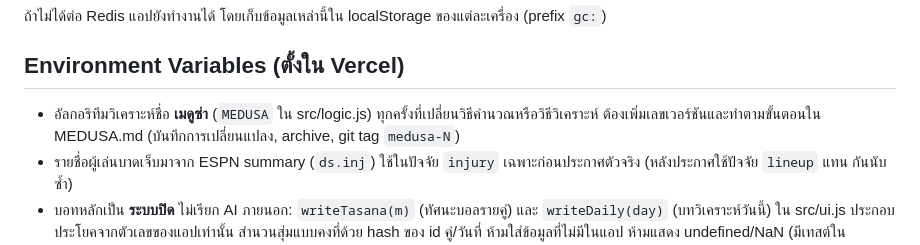
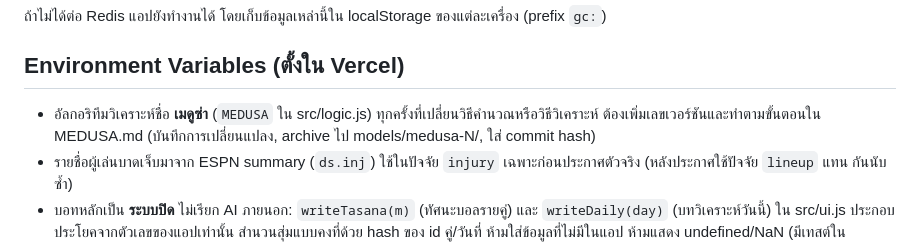
Before and after one commit to mengnattawitmarin/goal-club, a Markdown page: AGENTS.md, the part around the change. Drawn GitHub-style.

```diff
--- a/AGENTS.md
+++ b/AGENTS.md
@@ -95,7 +95,7 @@ npm test           # build + ทดสอบงานประจำวัน +
 ถ้าไม่ได้ต่อ Redis แอปยังทำงานได้ โดยเก็บข้อมูลเหล่านี้ใน localStorage ของแต่ละเครื่อง (prefix `gc:`)
 
 ## Environment Variables (ตั้งใน Vercel)
-- อัลกอริทึมวิเคราะห์ชื่อ **เมดูซ่า** (`MEDUSA` ใน src/logic.js) ทุกครั้งที่เปลี่ยนวิธีคำนวณหรือวิธีวิเคราะห์ ต้องเพิ่มเลขเวอร์ชันและทำตามขั้นตอนใน MEDUSA.md (บันทึกการเปลี่ยนแปลง, archive, git tag `medusa-N`)
+- อัลกอริทึมวิเคราะห์ชื่อ **เมดูซ่า** (`MEDUSA` ใน src/logic.js) ทุกครั้งที่เปลี่ยนวิธีคำนวณหรือวิธีวิเคราะห์ ต้องเพิ่มเลขเวอร์ชันและทำตามขั้นตอนใน MEDUSA.md (บันทึกการเปลี่ยนแปลง, archive ไป models/medusa-N/, ใส่ commit hash)
 - รายชื่อผู้เล่นบาดเจ็บมาจาก ESPN summary (`ds.inj`) ใช้ในปัจจัย `injury` เฉพาะก่อนประกาศตัวจริง (หลังประกาศใช้ปัจจัย `lineup` แทน กันนับซ้ำ)
 - บอทหลักเป็น **ระบบปิด** ไม่เรียก AI ภายนอก: `writeTasana(m)` (ทัศนะบอลรายคู่) และ `writeDaily(day)` (บทวิเคราะห์วันนี้) ใน src/ui.js ประกอบประโยคจากตัวเลขของแอปเท่านั้น สำนวนสุ่มแบบคงที่ด้วย hash ของ id คู่/วันที่ ห้ามใส่ข้อมูลที่ไม่มีในแอป ห้ามแสดง undefined/NaN (มีเทสต์ใน smoke) ปุ่ม "เสริมด้วย AI" ยังเรียก /api/analysis ได้ถ้ามีคีย์ ผลเก็บแยกในหัวข้อ "ฉบับ AI ค้นเว็บ"
 - คีย์ AI สำหรับ /api/brief, /api/analysis และสแกนข่าวในงานประจำวัน ใส่ใน `ANTHROPIC_API_KEY` หรือ `XAI_API_KEY` ก็ได้ `lib/ai.js` เลือกผู้ให้บริการจากหัวคีย์: `xai-` = Grok (รุ่น `GROK_MODEL`, ค่าเริ่ม grok-4.5, ค้นเว็บ+X) · `sk-ant-` = Claude (รุ่น `ANTHROPIC_MODEL`, ค่าเริ่ม claude-sonnet-5-5, ค้นเว็บ) สลับได้ด้วยการเปลี่ยนคีย์แล้ว Redeploy
```
Also changed, not shown: MEDUSA.md (+5 -5 lines).
